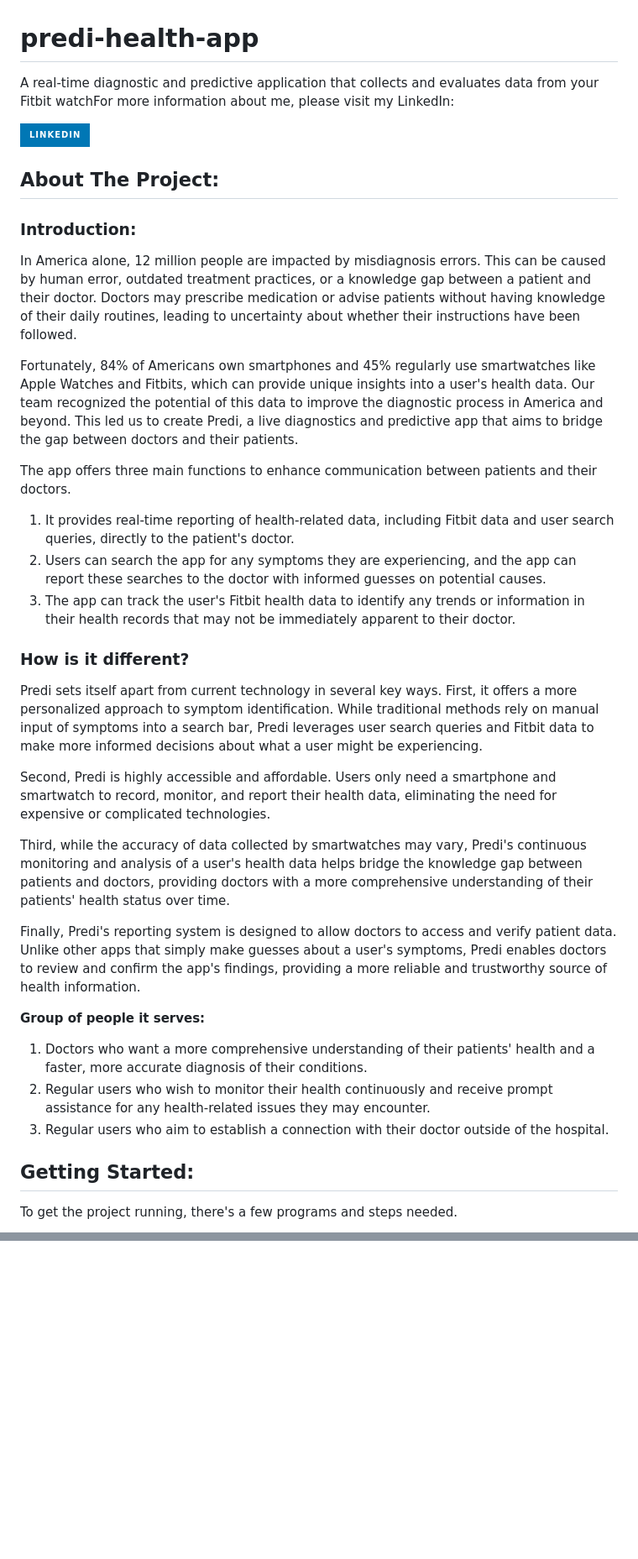
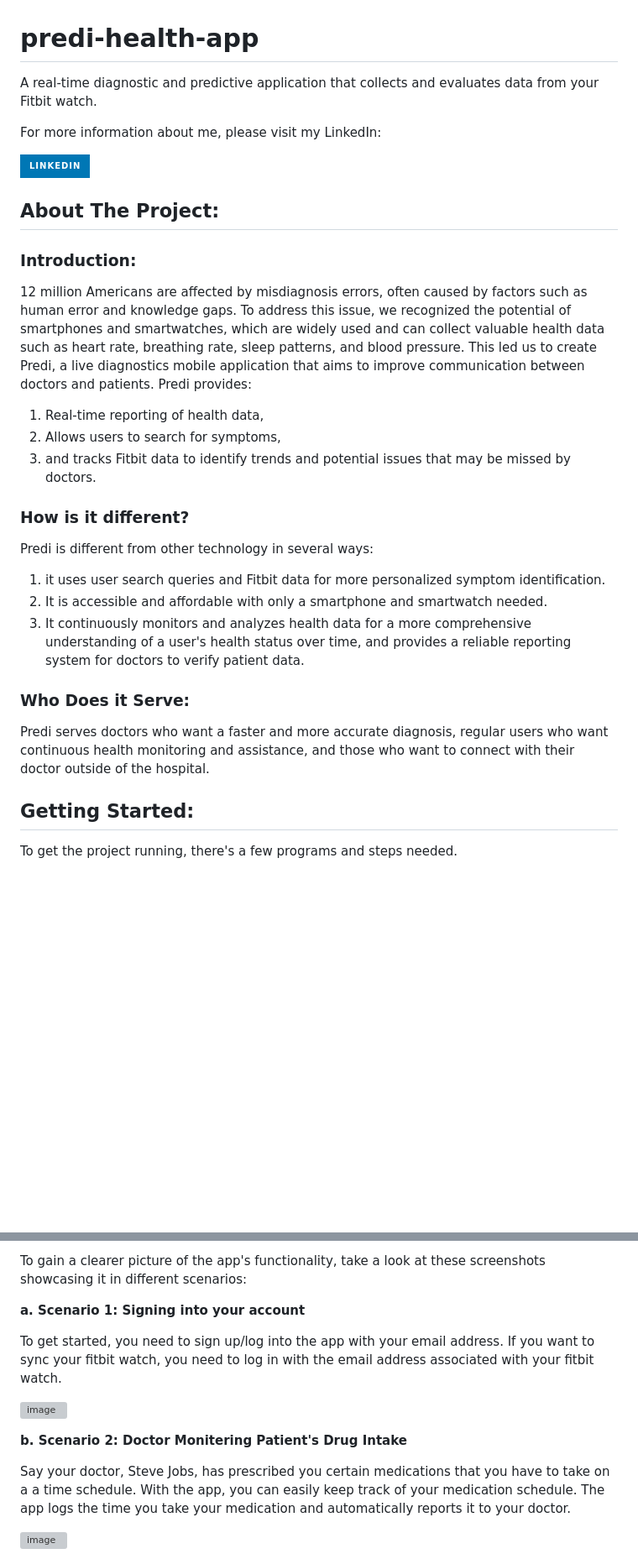
Before and after one commit to SaliElloh/predi-health-app, a Markdown page: README.md, 2 parts joined by grey strips. Shown at 84% size. Rendered like a GitHub page; badges without logos; blank space fills up the shorter version; grey boxes are pictures that could not be loaded.

```diff
--- a/README.md
+++ b/README.md
@@ -1,5 +1,7 @@
 # predi-health-app
-A real-time diagnostic and predictive application that collects and evaluates data from your Fitbit watchFor more information about me, please visit my LinkedIn:
+A real-time diagnostic and predictive application that collects and evaluates data from your Fitbit watch.
+
+For more information about me, please visit my LinkedIn:
 
 [![LinkedIn][LinkedIn.js]][LinkedIn-url]
 
@@ -9,31 +11,23 @@ A real-time diagnostic and predictive application that collects and evaluates da
 
 ### Introduction:
 
-In America alone, 12 million people are impacted by misdiagnosis errors. This can be caused by human error, outdated treatment practices, or a knowledge gap between a patient and their doctor. Doctors may prescribe medication or advise patients without having knowledge of their daily routines, leading to uncertainty about whether their instructions have been followed.
+12 million Americans are affected by misdiagnosis errors, often caused by factors such as human error and knowledge gaps. To address this issue, we recognized the potential of smartphones and smartwatches, which are widely used and can collect valuable health data such as heart rate, breathing rate, sleep patterns, and blood pressure. This led us to create Predi, a live diagnostics mobile application that aims to improve communication between doctors and patients. Predi provides:
 
-Fortunately, 84% of Americans own smartphones and 45% regularly use smartwatches like Apple Watches and Fitbits, which can provide unique insights into a user's health data. Our team recognized the potential of this data to improve the diagnostic process in America and beyond. This led us to create Predi, a live diagnostics and predictive app that aims to bridge the gap between doctors and their patients.
-
-The app offers three main functions to enhance communication between patients and their doctors.
-
-1. It provides real-time reporting of health-related data, including Fitbit data and user search queries, directly to the patient's doctor.
-2. Users can search the app for any symptoms they are experiencing, and the app can report these searches to the doctor with informed guesses on potential causes.
-3. The app can track the user's Fitbit health data to identify any trends or information in their health records that may not be immediately apparent to their doctor.
+1. Real-time reporting of health data,
+2. Allows users to search for symptoms,
+3. and tracks Fitbit data to identify trends and potential issues that may be missed by doctors.
 
 ### How is it different?
 
-Predi sets itself apart from current technology in several key ways. First, it offers a more personalized approach to symptom identification. While traditional methods rely on manual input of symptoms into a search bar, Predi leverages user search queries and Fitbit data to make more informed decisions about what a user might be experiencing.
+Predi is different from other technology in several ways:
 
-Second, Predi is highly accessible and affordable. Users only need a smartphone and smartwatch to record, monitor, and report their health data, eliminating the need for expensive or complicated technologies.
+1. it uses user search queries and Fitbit data for more personalized symptom identification.
+2. It is accessible and affordable with only a smartphone and smartwatch needed.
+3. It continuously monitors and analyzes health data for a more comprehensive understanding of a user's health status over time, and provides a reliable reporting system for doctors to verify patient data.
 
-Third, while the accuracy of data collected by smartwatches may vary, Predi's continuous monitoring and analysis of a user's health data helps bridge the knowledge gap between patients and doctors, providing doctors with a more comprehensive understanding of their patients' health status over time.
+### Who Does it Serve:
 
-Finally, Predi's reporting system is designed to allow doctors to access and verify patient data. Unlike other apps that simply make guesses about a user's symptoms, Predi enables doctors to review and confirm the app's findings, providing a more reliable and trustworthy source of health information.
-
-<b> Group of people it serves: </b>
-
-1. Doctors who want a more comprehensive understanding of their patients' health and a faster, more accurate diagnosis of their conditions.
-2. Regular users who wish to monitor their health continuously and receive prompt assistance for any health-related issues they may encounter.
-3. Regular users who aim to establish a connection with their doctor outside of the hospital.
+Predi serves doctors who want a faster and more accurate diagnosis, regular users who want continuous health monitoring and assistance, and those who want to connect with their doctor outside of the hospital.
 
 ## Getting Started:
 
@@ -148 +143,15 @@ The table below outlines the app's objectives and the corresponding achievements
 
+To gain a clearer picture of the app's functionality, take a look at these screenshots showcasing it in different scenarios:
+
+<b> a. Scenario 1: Signing into your account </b>
+
+To get started, you need to sign up/log into the app with your email address. If you want to sync your fitbit watch, you need to log in with the email address associated with your fitbit watch.
+
+![image](https://github.com/SaliElloh/predi-health-app/assets/112829375/f261c4f1-770c-483f-bdc7-db98f4ac7273)
+
+<b> b. Scenario 2: Doctor Monitering Patient's Drug Intake </b>
+
+Say your doctor, Steve Jobs, has prescribed you certain medications that you have to take on a a time schedule. With the app, you can easily keep track of your medication schedule. The app logs the time you take your medication and automatically reports it to your doctor.
+
+![image](https://github.com/SaliElloh/predi-health-app/assets/112829375/7de18583-d068-4021-8da1-9140a19f3c14)
+
```
Also changed, not shown: other parts of README.md (+17 -5 lines).
